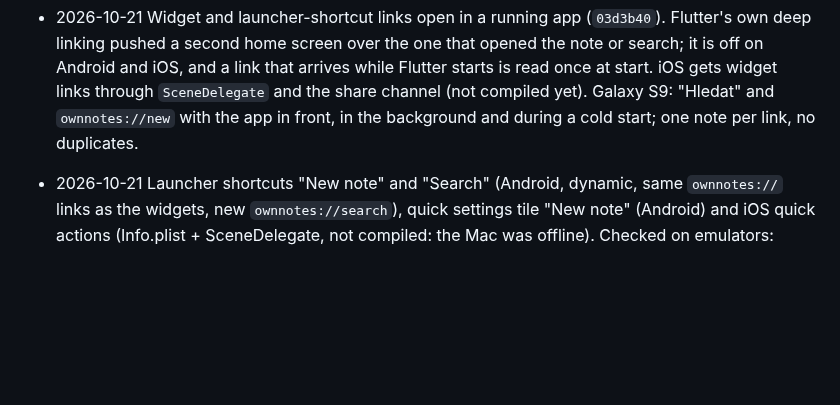
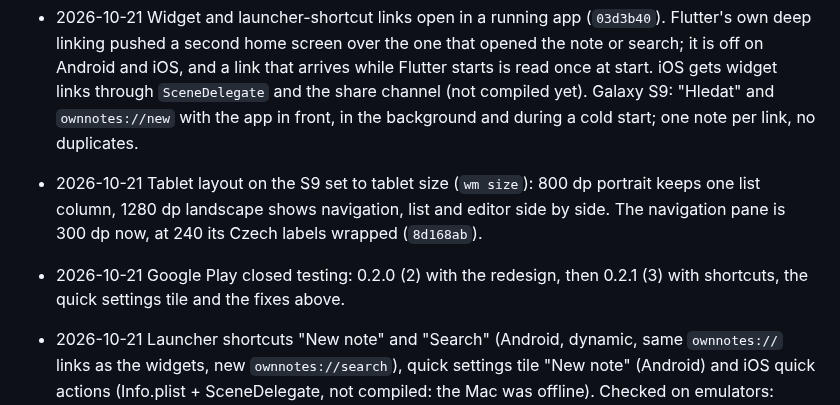
Before and after one commit to nks-hub/ownnotes, a Markdown page: docs/history.md, the part around the change. GitHub-like rendering; blank space fills up the shorter version.

Commit message:
docs: tablet check and Play releases recorded

```diff
--- a/docs/history.md
+++ b/docs/history.md
@@ -20,6 +20,12 @@ Finished work with how it was verified. Newest first is not guaranteed; dates ar
   links through `SceneDelegate` and the share channel (not compiled yet).
   Galaxy S9: "Hledat" and `ownnotes://new` with the app in front, in the
   background and during a cold start; one note per link, no duplicates.
+- 2026-10-21 Tablet layout on the S9 set to tablet size (`wm size`): 800 dp
+  portrait keeps one list column, 1280 dp landscape shows navigation, list
+  and editor side by side. The navigation pane is 300 dp now, at 240 its
+  Czech labels wrapped (`8d168ab`).
+- 2026-10-21 Google Play closed testing: 0.2.0 (2) with the redesign, then
+  0.2.1 (3) with shortcuts, the quick settings tile and the fixes above.
 
 - 2026-10-21 Launcher shortcuts "New note" and "Search" (Android, dynamic, same
   `ownnotes://` links as the widgets, new `ownnotes://search`), quick settings tile
```
Also changed, not shown: TODO.md (+3 -2 lines).
